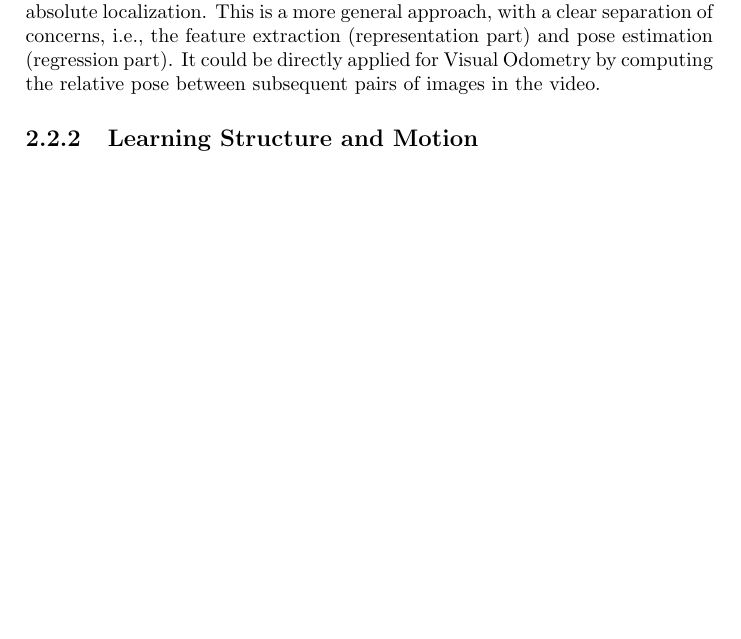
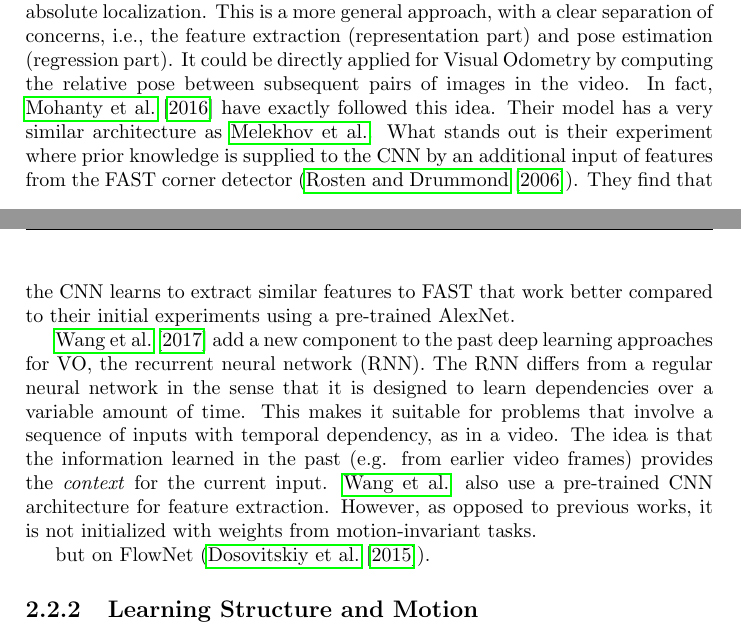
Before and after one commit to awaelchli/master-thesis, a LaTeX thesis (Document/main.tex, which reads Document/Chapters/Prior-Work.tex): part of page 15 of 53 before the commit and two parts of pages 15 and 16 of 54 after it, the two joined at a grey line, cut so that both start at the same text, the shorter picture padded with empty space. Compiled offline with pdfLaTeX.

Commit message:
deepvo in prior work

```diff
--- a/Document/Chapters/Prior-Work.tex
+++ b/Document/Chapters/Prior-Work.tex
@@ -251,6 +251,20 @@
 			The difference to PoseNet is that the estimated camera pose is relative, and the aim is to learn a representation for motion between frames instead of absolute localization.
 			This is a more general approach, with a clear separation of concerns, i.e., the feature extraction (representation part) and pose estimation (regression part).
 			It could be directly applied for Visual Odometry by computing the relative pose between subsequent pairs of images in the video.
+			In fact, \cite{mohanty2016deepvo} have exactly followed this idea.
+			Their model has a very similar architecture as \citeauthor{melekhov2017poseCNN}.
+			What stands out is their experiment where prior knowledge is supplied to the CNN by an additional input of features from the FAST corner detector (\cite{rosten2006machine}).
+			They find that the CNN learns to extract similar features to FAST that work better compared to their initial experiments using a pre-trained AlexNet.
+
+			\cite{wang2017deepvo} add a new component to the past deep learning approaches for VO, the recurrent neural network (RNN).
+			The RNN differs from a regular neural network in the sense that it is designed to learn dependencies over a variable amount of time.
+			This makes it suitable for problems that involve a sequence of inputs with temporal dependency, as in a video.
+			The idea is that the information learned in the past (e.g. from earlier video frames) provides the \emph{context} for the current input.
+			\citeauthor{wang2017deepvo} also use a pre-trained CNN architecture for feature extraction.
+			However, as opposed to previous works, it is not initialized with weights from motion-invariant tasks.
+
+			but on FlowNet (\cite{dosovitskiy2015flownet}).
+
 
 
 		% vi-net
```
Also changed, not shown: Document/thesis.bib (+9 -0 lines), Document/Chapters/Prior-Work.tex (2 more changed lines).
